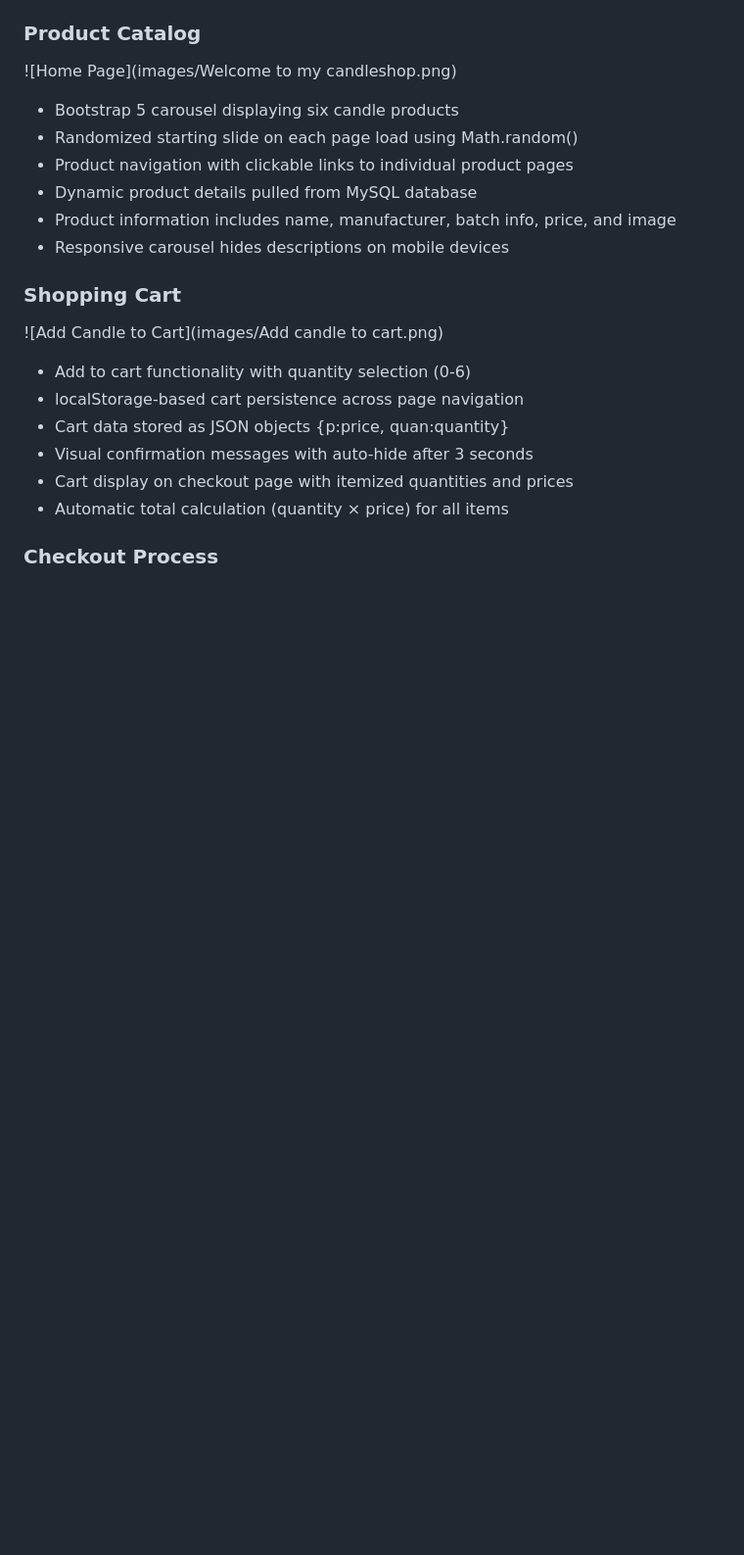
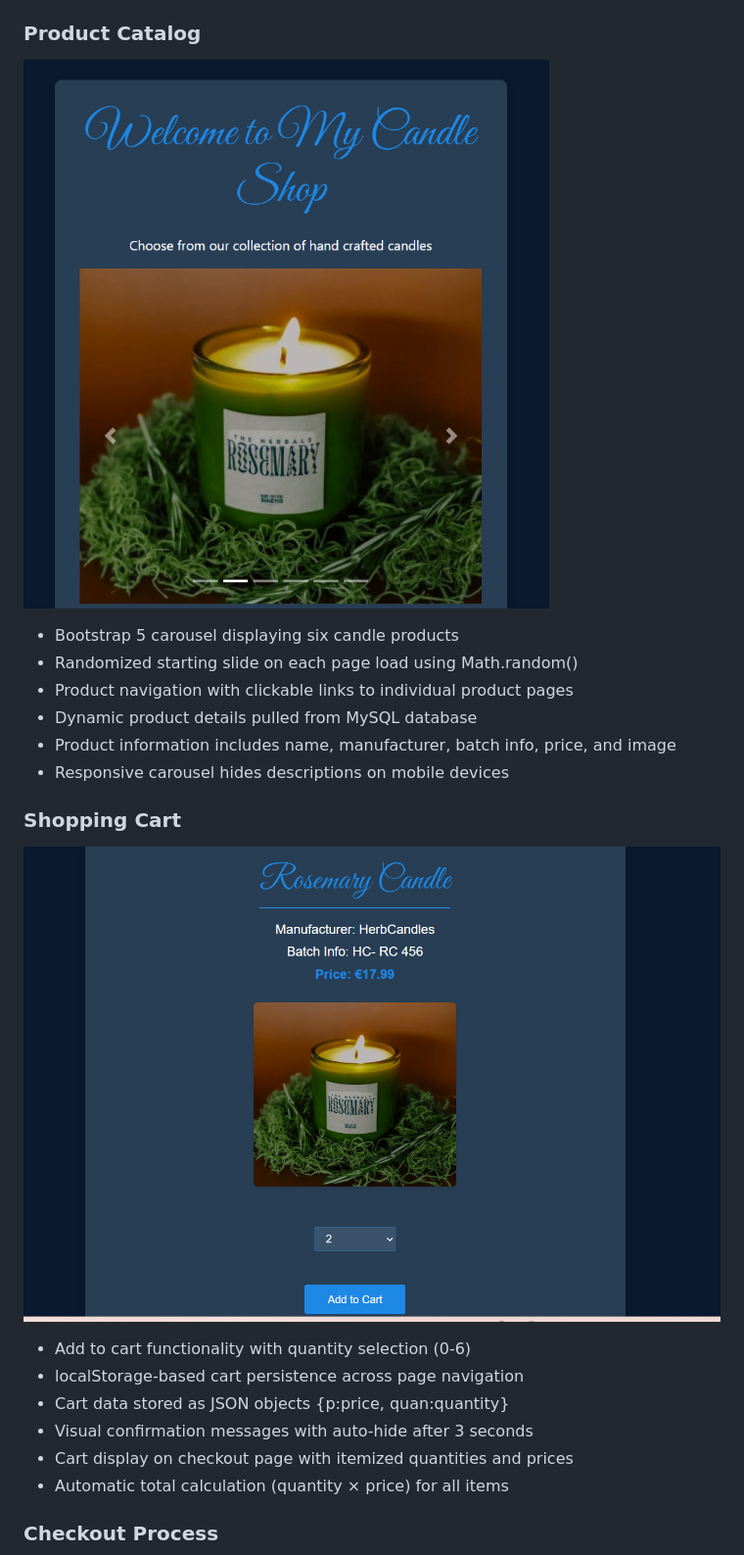
Before and after one commit to MKNaughton/E-Commerce-Web-Application-Candle-Shop, a Markdown page: README.md, the part around one of its changes. Shown at 98% size. GitHub-like rendering; blank space fills up the shorter version.

```diff
--- a/README.md
+++ b/README.md
@@ -60,6 +60,6 @@ The application is organised across seven main files with clear separation of co
 
 ### Product Catalog
-![Home Page](images/Welcome to my candleshop.png)
+![Home Page](images/Welcome%20to%20my%20candleshop.png)
 - Bootstrap 5 carousel displaying six candle products
 - Randomized starting slide on each page load using Math.random()
 - Product navigation with clickable links to individual product pages
@@ -68,7 +68,7 @@ The application is organised across seven main files with clear separation of co
 - Responsive carousel hides descriptions on mobile devices
 
 ### Shopping Cart
-![Add Candle to Cart](images/Add candle to cart.png)
+![Add Candle to Cart](images/Add%20candle%20to%20cart.png)
 - Add to cart functionality with quantity selection (0-6)
 - localStorage-based cart persistence across page navigation
 - Cart data stored as JSON objects {p:price, quan:quantity}
```
Also changed, not shown: other parts of README.md (+6 -6 lines).
